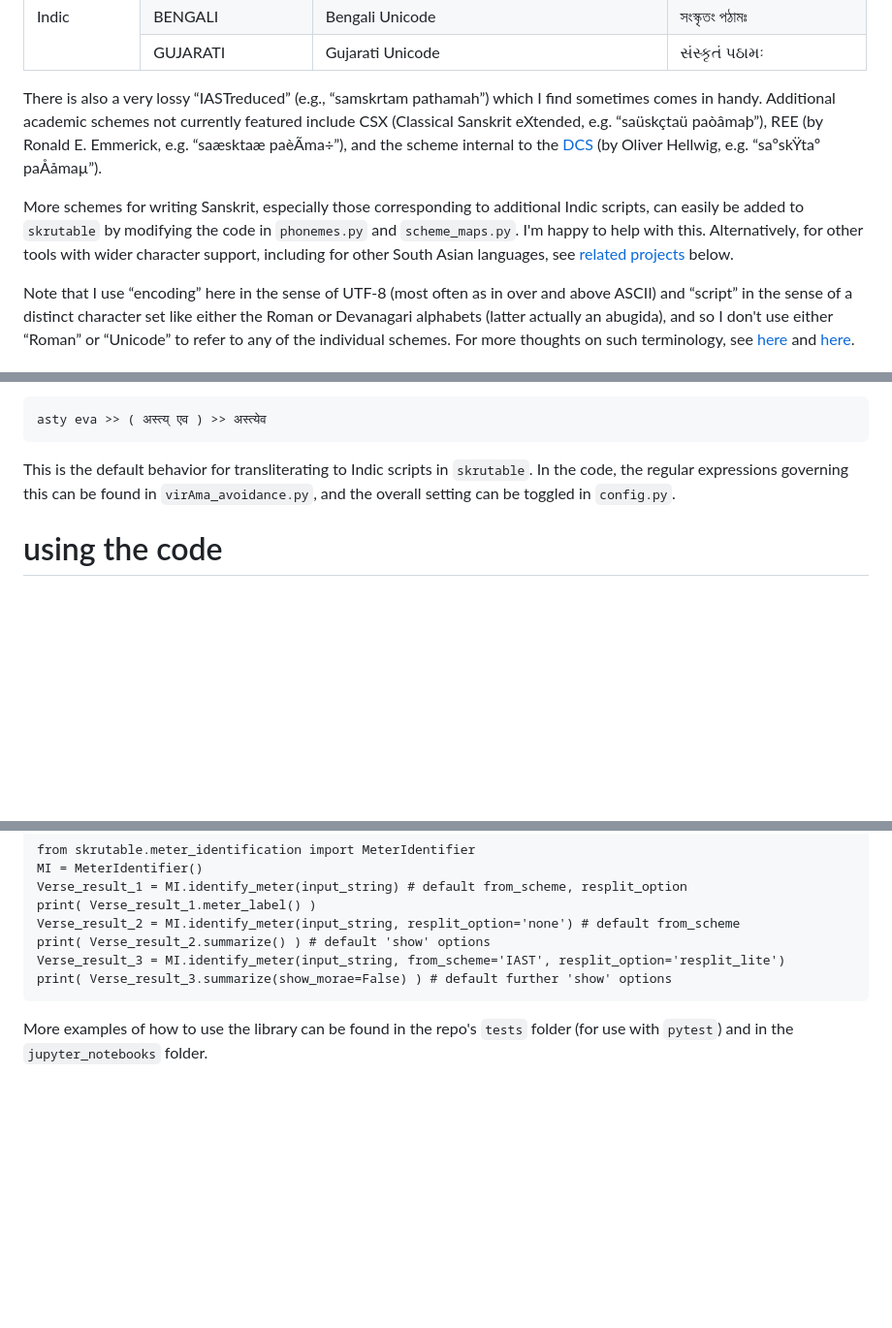
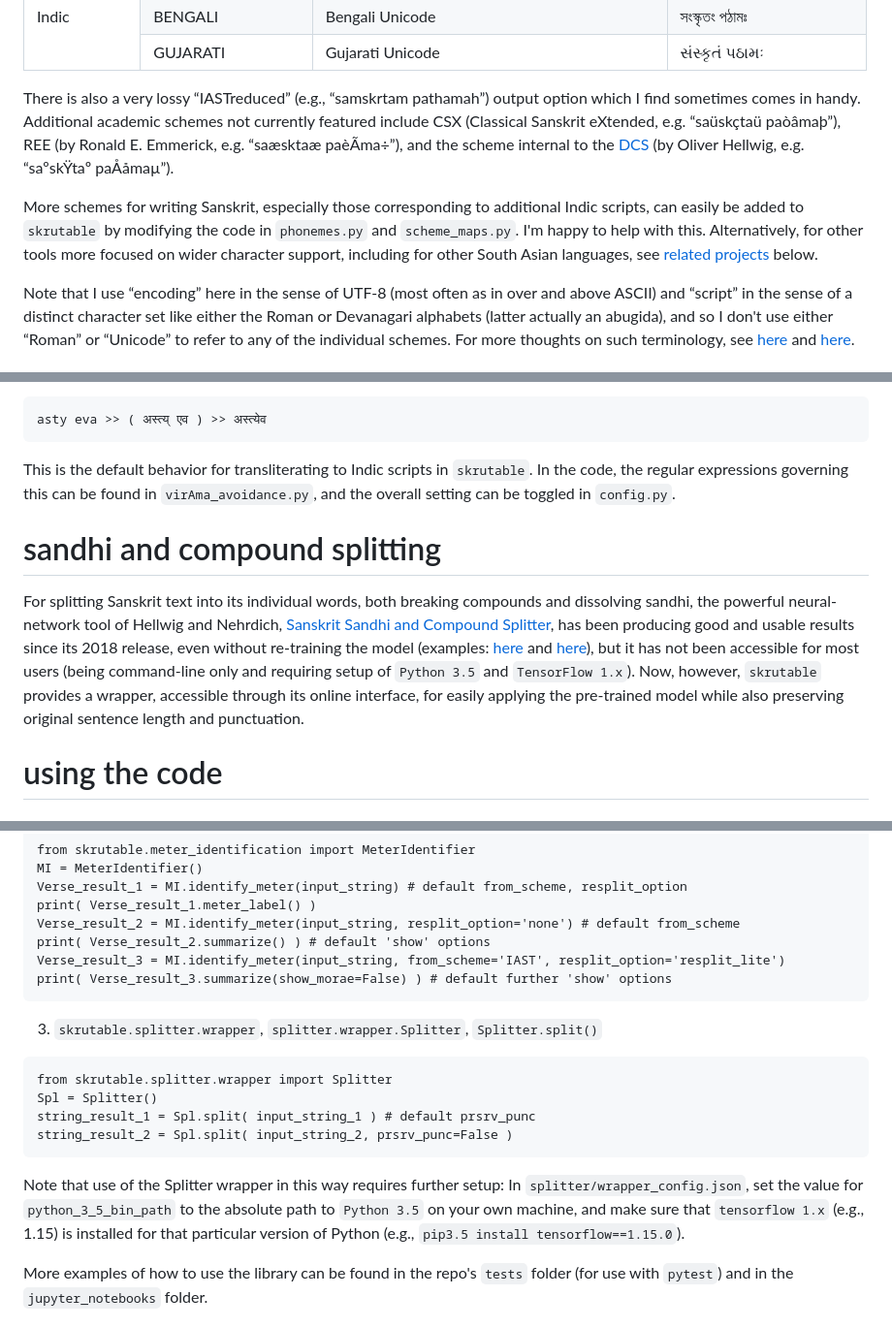
Before and after one commit to tylergneill/skrutable, a Markdown page: manual.md, 3 parts joined by grey strips. Shown at 97% size. Drawn GitHub-style; blank space fills up the shorter version.

```diff
--- a/manual.md
+++ b/manual.md
@@ -79,9 +79,9 @@ Sanskrit can be written in many ways. The schemes featured in `skrutable` are:
     </tbody>
 </table>
 
-There is also a very lossy “IASTreduced” (e.g., “samskrtam pathamah”) which I find sometimes comes in handy. Additional academic schemes not currently featured include CSX (Classical Sanskrit eXtended, e.g. “saüskçtaü paòâmaþ”), REE (by Ronald E. Emmerick, e.g. “saæsk­taæ paèÃma÷”), and the scheme internal to the [DCS](http://www.sanskrit-linguistics.org/dcs/index.php) (by Oliver Hellwig, e.g. “saºskŸtaº paÅåmaµ”).
+There is also a very lossy “IASTreduced” (e.g., “samskrtam pathamah”) output option which I find sometimes comes in handy. Additional academic schemes not currently featured include CSX (Classical Sanskrit eXtended, e.g. “saüskçtaü paòâmaþ”), REE (by Ronald E. Emmerick, e.g. “saæsk­taæ paèÃma÷”), and the scheme internal to the [DCS](http://www.sanskrit-linguistics.org/dcs/index.php) (by Oliver Hellwig, e.g. “saºskŸtaº paÅåmaµ”).
 
-More schemes for writing Sanskrit, especially those corresponding to additional Indic scripts, can easily be added to `skrutable` by modifying the code in `phonemes.py` and `scheme_maps.py`. I'm happy to help with this. Alternatively, for other tools with wider character support, including for other South Asian languages, see [related projects](#related-projects) below.
+More schemes for writing Sanskrit, especially those corresponding to additional Indic scripts, can easily be added to `skrutable` by modifying the code in `phonemes.py` and `scheme_maps.py`. I'm happy to help with this. Alternatively, for other tools more focused on wider character support, including for other South Asian languages, see [related projects](#related-projects) below.
 
 Note that I use “encoding” here in the sense of UTF-8 (most often as in over and above ASCII) and “script” in the sense of a distinct character set like either the Roman or Devanagari alphabets (latter actually an abugida), and so I don't use either “Roman” or “Unicode” to refer to any of the individual schemes. For more thoughts on such terminology, see [here](http://indology.info/email/members/wujastyk/) and [here](http://sanskritlibrary.org/Sanskrit/pub/lies_sl.pdf).
 
@@ -138,6 +138,11 @@ asty eva >> ( अस्त्य् एव ) >> अस्त्येव
 This is the default behavior for transliterating to Indic scripts in `skrutable`. In the code, the regular expressions governing this can be found in `virAma_avoidance.py`, and the overall setting can be toggled in `config.py`.
 
 
+# sandhi and compound splitting
+
+For splitting Sanskrit text into its individual words, both breaking compounds and dissolving sandhi, the powerful neural-network tool of Hellwig and Nehrdich, [Sanskrit Sandhi and Compound Splitter](https://github.com/OliverHellwig/sanskrit/tree/master/papers/2018emnlp), has been producing good and usable results since its 2018 release, even without re-training the model (examples: [here](https://github.com/tylergneill/pramana-nlp/tree/master/3_text_doc_and_word_segmented) and [here](https://github.com/sebastian-nehrdich/gretil-quotations)), but it has not been accessible for most users (being command-line only and requiring setup of `Python 3.5` and `TensorFlow 1.x`). Now, however, `skrutable` provides a wrapper, accessible through its online interface, for easily applying the pre-trained model while also preserving original sentence length and punctuation.
+
+
 # using the code
 
 
@@ -213,6 +221,16 @@ Verse_result_3 = MI.identify_meter(input_string, from_scheme='IAST', resplit_opt
 print( Verse_result_3.summarize(show_morae=False) ) # default further 'show' options
 ~~~
 
+3. `skrutable.splitter.wrapper`, `splitter.wrapper.Splitter`, `Splitter.split()`
+~~~
+from skrutable.splitter.wrapper import Splitter
+Spl = Splitter()
+string_result_1 = Spl.split( input_string_1 ) # default prsrv_punc
+string_result_2 = Spl.split( input_string_2, prsrv_punc=False )
+~~~
+
+Note that use of the Splitter wrapper in this way requires further setup: In `splitter/wrapper_config.json`, set the value for `python_3_5_bin_path` to the absolute path to `Python 3.5` on your own machine, and make sure that `tensorflow 1.x` (e.g., 1.15) is installed for that particular version of Python (e.g., `pip3.5 install tensorflow==1.15.0`).
+
 More examples of how to use the library can be found in the repo's `tests` folder (for use with `pytest`) and in the `jupyter_notebooks` folder.
 
 
```
Also changed, not shown: other parts of manual.md (+10 -7 lines), img/web_app.png.
